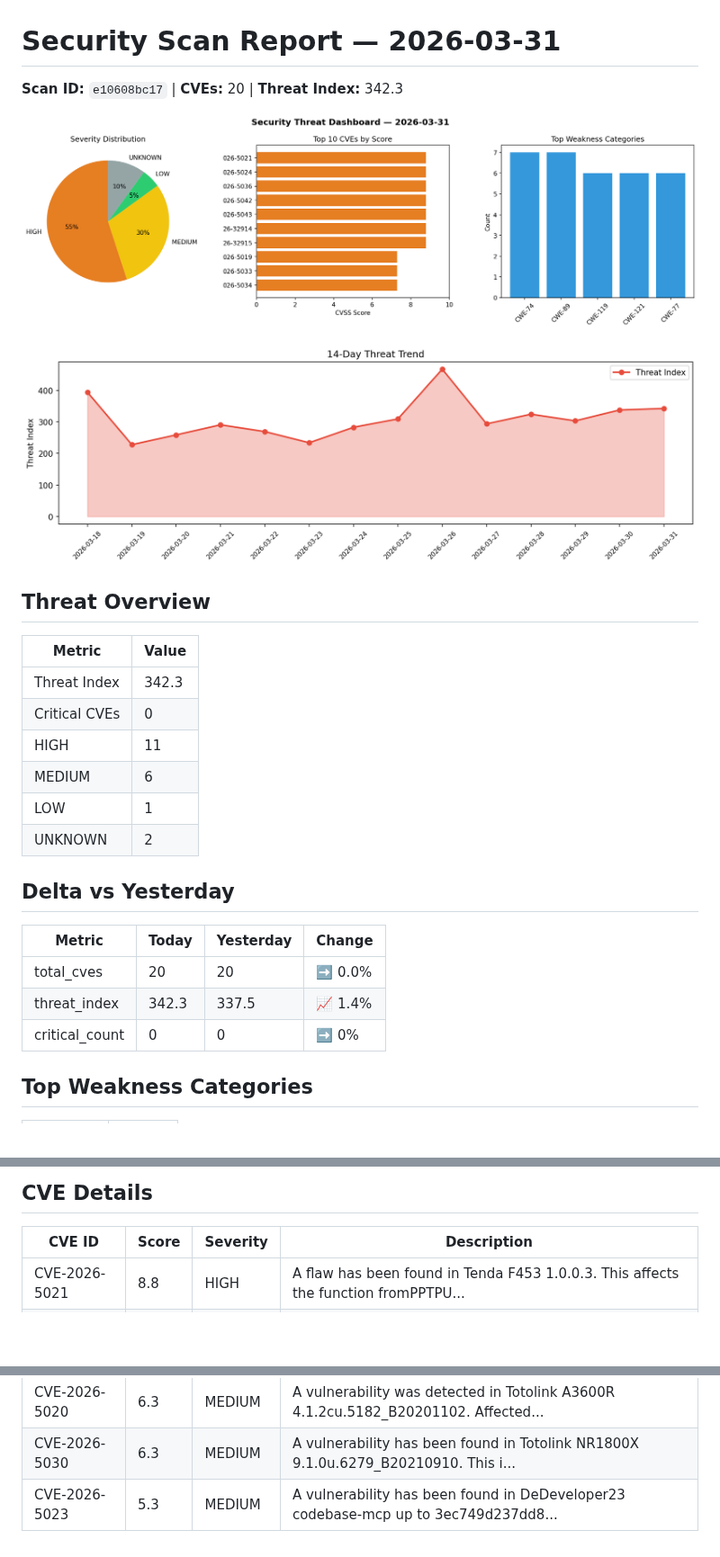
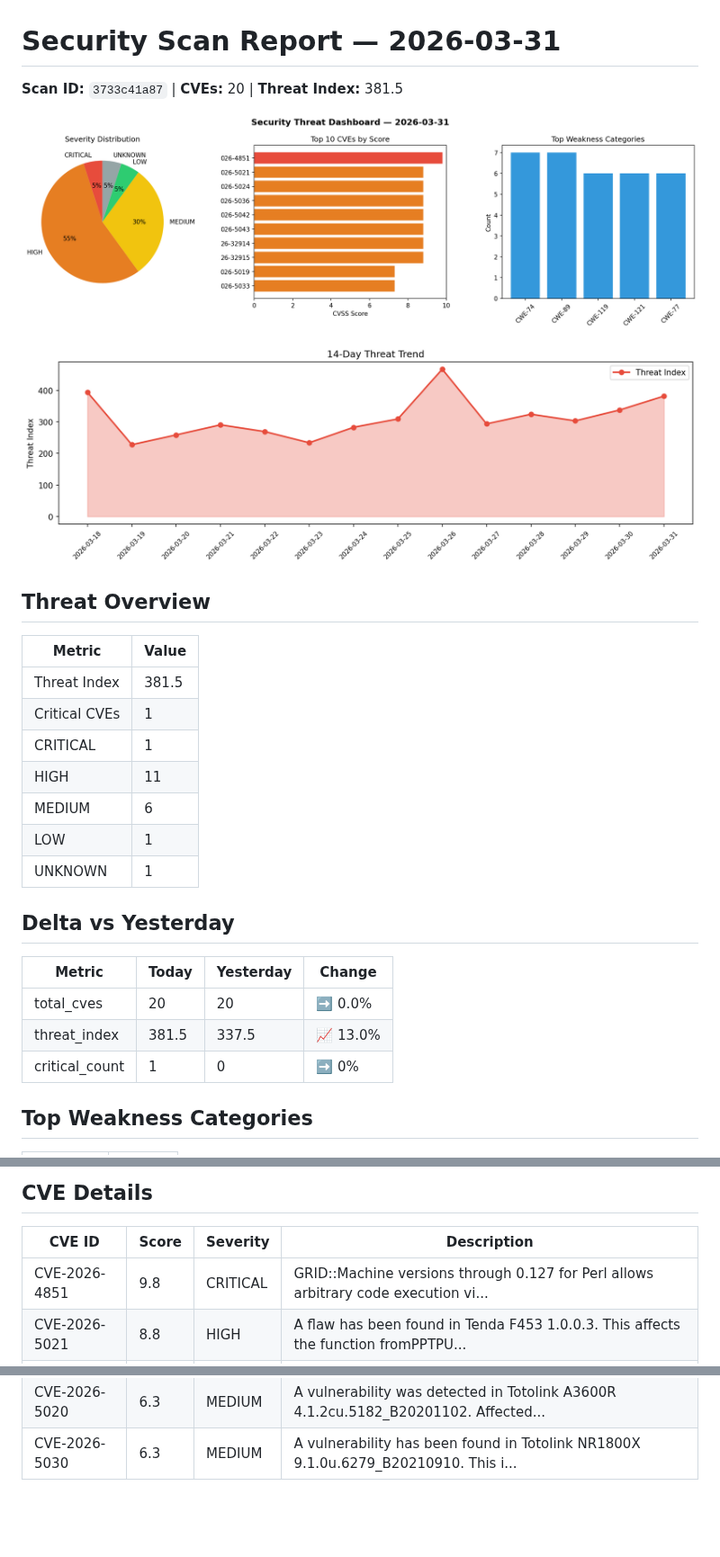
Before and after one commit to Atharv279/daily-experiments, a Markdown page: logs/2026-03-31.md, 3 parts joined by grey strips. Shown at 90% size. GitHub-like rendering; pictures changed too: logs/2026-03-31_dashboard.png, logs/2026-03-31_trend.png; blank space fills up the shorter version.

Commit message:
daily-experiments: security scan 2026-03-31T21:00

```diff
--- a/logs/2026-03-31.md
+++ b/logs/2026-03-31.md
@@ -1,6 +1,6 @@
 # Security Scan Report — 2026-03-31
 
-**Scan ID:** `e10608bc17` | **CVEs:** 20 | **Threat Index:** 342.3
+**Scan ID:** `3733c41a87` | **CVEs:** 20 | **Threat Index:** 381.5
 
 ![Dashboard](2026-03-31_dashboard.png)
 
@@ -10,20 +10,21 @@
 
 | Metric | Value |
 |--------|-------|
-| Threat Index | 342.3 |
-| Critical CVEs | 0 |
+| Threat Index | 381.5 |
+| Critical CVEs | 1 |
+| CRITICAL | 1 |
 | HIGH | 11 |
 | MEDIUM | 6 |
 | LOW | 1 |
-| UNKNOWN | 2 |
+| UNKNOWN | 1 |
 
 ## Delta vs Yesterday
 
 | Metric | Today | Yesterday | Change |
 |--------|-------|-----------|--------|
 | total_cves | 20 | 20 | ➡️ 0.0% |
-| threat_index | 342.3 | 337.5 | 📈 1.4% |
-| critical_count | 0 | 0 | ➡️ 0% |
+| threat_index | 381.5 | 337.5 | 📈 13.0% |
+| critical_count | 1 | 0 | ➡️ 0% |
 
 ## Top Weakness Categories
 
@@ -39,6 +40,7 @@
 
 | CVE ID | Score | Severity | Description |
 |--------|-------|----------|-------------|
+| CVE-2026-4851 | 9.8 | CRITICAL | GRID::Machine versions through 0.127 for Perl allows arbitrary code execution vi... |
 | CVE-2026-5021 | 8.8 | HIGH | A flaw has been found in Tenda F453 1.0.0.3. This affects the function fromPPTPU... |
 | CVE-2026-5024 | 8.8 | HIGH | A vulnerability was found in D-Link DIR-513 1.10. This issue affects the functio... |
 | CVE-2026-5036 | 8.8 | HIGH | A vulnerability was found in Tenda 4G06 04.06.01.29. This vulnerability affects ... |
@@ -53,4 +55,3 @@
 | CVE-2026-2602 | 6.4 | MEDIUM | The Twentig plugin for WordPress is vulnerable to Stored Cross-Site Scripting vi... |
 | CVE-2026-5020 | 6.3 | MEDIUM | A vulnerability was detected in Totolink A3600R 4.1.2cu.5182_B20201102. Affected... |
 | CVE-2026-5030 | 6.3 | MEDIUM | A vulnerability has been found in Totolink NR1800X 9.1.0u.6279_B20210910. This i... |
-| CVE-2026-5023 | 5.3 | MEDIUM | A vulnerability has been found in DeDeveloper23 codebase-mcp up to 3ec749d237dd8... |
```
Also changed, not shown: 1 other file.
